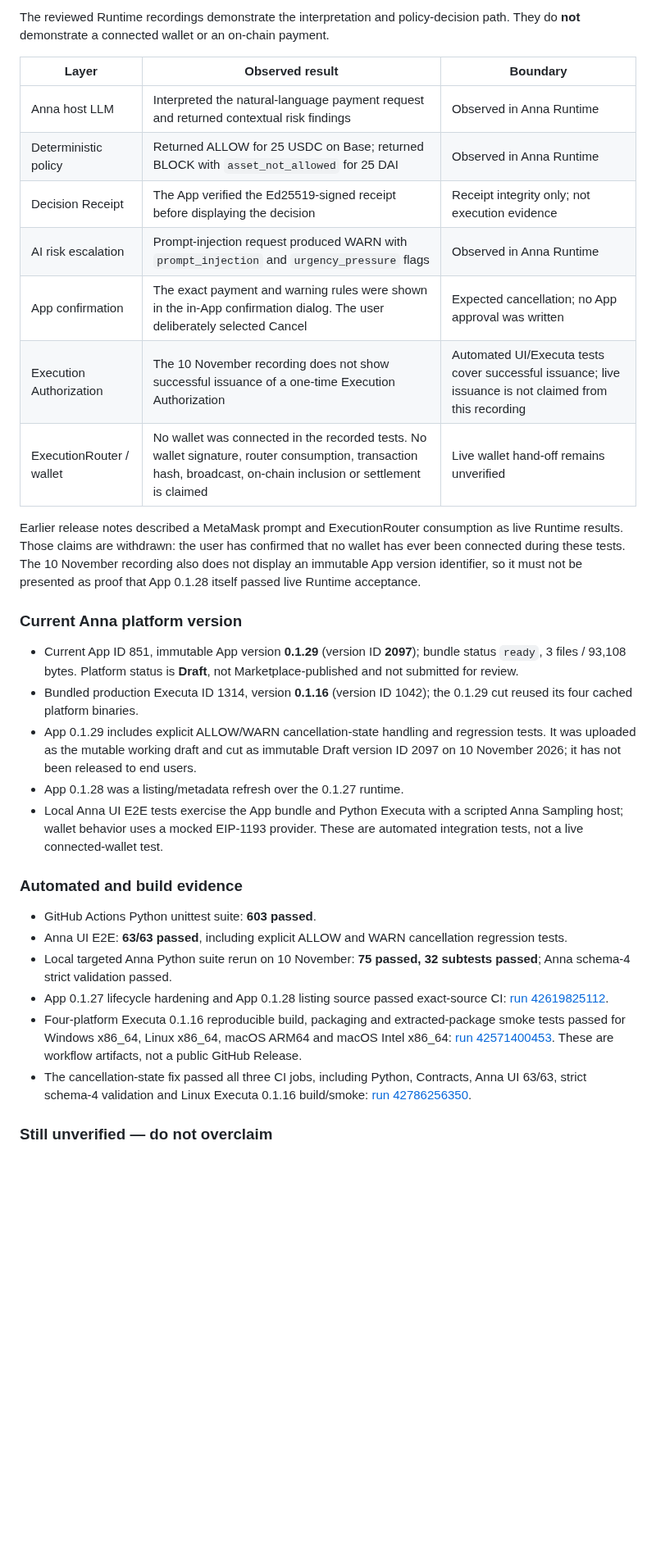
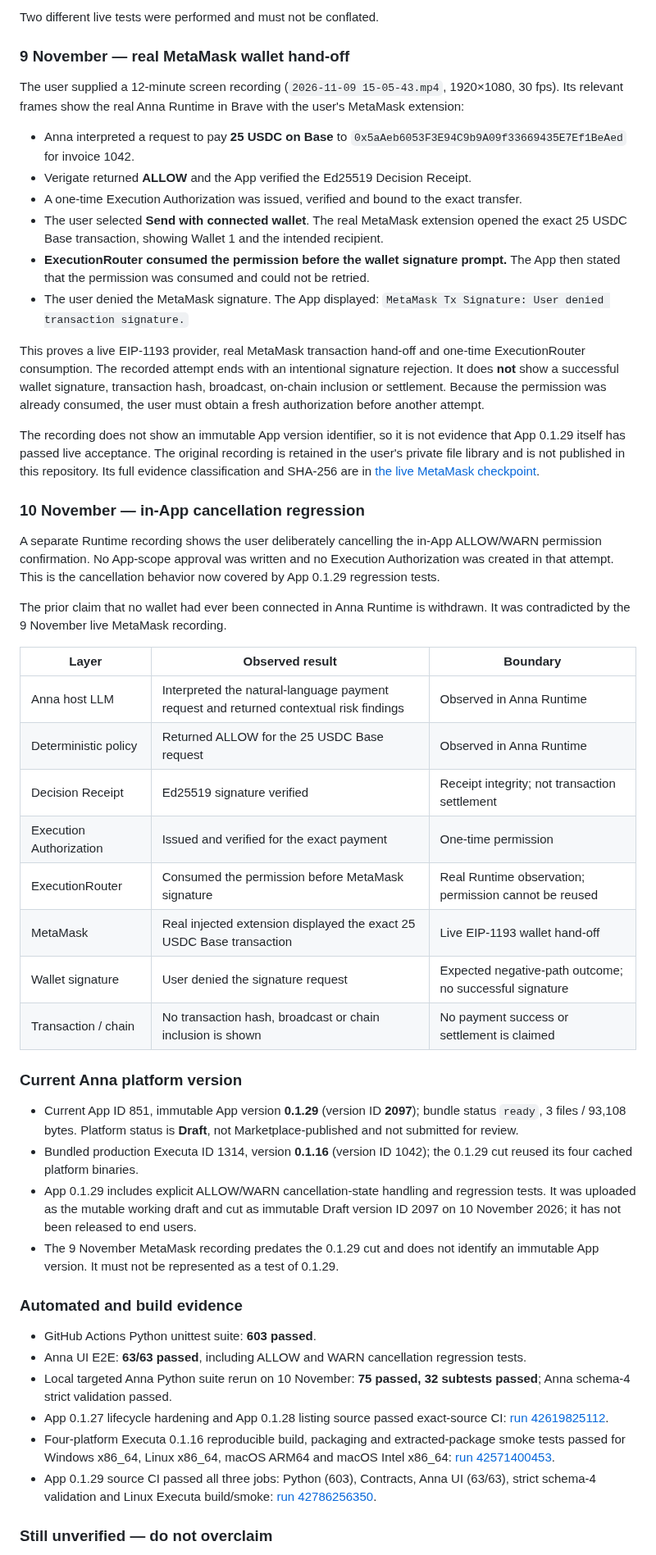
Before and after one commit to rudimentall1/verigate, a Markdown page: anna/README.md, the part around one of its changes. Shown at 82% size. Drawn GitHub-style; blank space fills up the shorter version.

Commit message:
docs(anna): document real MetaMask hand-off evidence

```diff
--- a/anna/README.md
+++ b/anna/README.md
@@ -89,34 +89,53 @@ The Anna UI E2E harness runs the real App bundle and real Python Executa subproc
 
-The reviewed Runtime recordings demonstrate the interpretation and policy-decision path. They do **not** demonstrate a connected wallet or an on-chain payment.
+Two different live tests were performed and must not be conflated.
+
+### 9 November — real MetaMask wallet hand-off
+
+The user supplied a 12-minute screen recording (`2026-11-09 15-05-43.mp4`, 1920×1080, 30 fps). Its relevant frames show the real Anna Runtime in Brave with the user's MetaMask extension:
+
+- Anna interpreted a request to pay **25 USDC on Base** to `0x5aAeb6053F3E94C9b9A09f33669435E7Ef1BeAed` for invoice 1042.
+- Verigate returned **ALLOW** and the App verified the Ed25519 Decision Receipt.
+- A one-time Execution Authorization was issued, verified and bound to the exact transfer.
+- The user selected **Send with connected wallet**. The real MetaMask extension opened the exact 25 USDC Base transaction, showing Wallet 1 and the intended recipient.
+- **ExecutionRouter consumed the permission before the wallet signature prompt.** The App then stated that the permission was consumed and could not be retried.
+- The user denied the MetaMask signature. The App displayed: `MetaMask Tx Signature: User denied transaction signature.`
+
+This proves a live EIP-1193 provider, real MetaMask transaction hand-off and one-time ExecutionRouter consumption. The recorded attempt ends with an intentional signature rejection. It does **not** show a successful wallet signature, transaction hash, broadcast, on-chain inclusion or settlement. Because the permission was already consumed, the user must obtain a fresh authorization before another attempt.
+
+The recording does not show an immutable App version identifier, so it is not evidence that App 0.1.29 itself has passed live acceptance. The original recording is retained in the user's private file library and is not published in this repository. Its full evidence classification and SHA-256 are in [the live MetaMask checkpoint](docs/history/SESSION-CHECKPOINT-2026-11-10-LIVE-METAMASK.md).
+
+### 10 November — in-App cancellation regression
+
+A separate Runtime recording shows the user deliberately cancelling the in-App ALLOW/WARN permission confirmation. No App-scope approval was written and no Execution Authorization was created in that attempt. This is the cancellation behavior now covered by App 0.1.29 regression tests.
+
+The prior claim that no wallet had ever been connected in Anna Runtime is withdrawn. It was contradicted by the 9 November live MetaMask recording.
 
 | Layer | Observed result | Boundary |
 |---|---|---|
 | Anna host LLM | Interpreted the natural-language payment request and returned contextual risk findings | Observed in Anna Runtime |
-| Deterministic policy | Returned ALLOW for 25 USDC on Base; returned BLOCK with `asset_not_allowed` for 25 DAI | Observed in Anna Runtime |
-| Decision Receipt | The App verified the Ed25519-signed receipt before displaying the decision | Receipt integrity only; not execution evidence |
-| AI risk escalation | Prompt-injection request produced WARN with `prompt_injection` and `urgency_pressure` flags | Observed in Anna Runtime |
-| App confirmation | The exact payment and warning rules were shown in the in-App confirmation dialog. The user deliberately selected Cancel | Expected cancellation; no App approval was written |
-| Execution Authorization | The 10 November recording does not show successful issuance of a one-time Execution Authorization | Automated UI/Executa tests cover successful issuance; live issuance is not claimed from this recording |
-| ExecutionRouter / wallet | No wallet was connected in the recorded tests. No wallet signature, router consumption, transaction hash, broadcast, on-chain inclusion or settlement is claimed | Live wallet hand-off remains unverified |
-
-Earlier release notes described a MetaMask prompt and ExecutionRouter consumption as live Runtime results. Those claims are withdrawn: the user has confirmed that no wallet has ever been connected during these tests. The 10 November recording also does not display an immutable App version identifier, so it must not be presented as proof that App 0.1.28 itself passed live Runtime acceptance.
+| Deterministic policy | Returned ALLOW for the 25 USDC Base request | Observed in Anna Runtime |
+| Decision Receipt | Ed25519 signature verified | Receipt integrity; not transaction settlement |
+| Execution Authorization | Issued and verified for the exact payment | One-time permission |
+| ExecutionRouter | Consumed the permission before MetaMask signature | Real Runtime observation; permission cannot be reused |
+| MetaMask | Real injected extension displayed the exact 25 USDC Base transaction | Live EIP-1193 wallet hand-off |
+| Wallet signature | User denied the signature request | Expected negative-path outcome; no successful signature |
+| Transaction / chain | No transaction hash, broadcast or chain inclusion is shown | No payment success or settlement is claimed |
 
 ### Current Anna platform version
 
 - Current App ID 851, immutable App version **0.1.29** (version ID **2097**); bundle status `ready`, 3 files / 93,108 bytes. Platform status is **Draft**, not Marketplace-published and not submitted for review.
 - Bundled production Executa ID 1314, version **0.1.16** (version ID 1042); the 0.1.29 cut reused its four cached platform binaries.
 - App 0.1.29 includes explicit ALLOW/WARN cancellation-state handling and regression tests. It was uploaded as the mutable working draft and cut as immutable Draft version ID 2097 on 10 November 2026; it has not been released to end users.
-- App 0.1.28 was a listing/metadata refresh over the 0.1.27 runtime.
-- Local Anna UI E2E tests exercise the App bundle and Python Executa with a scripted Anna Sampling host; wallet behavior uses a mocked EIP-1193 provider. These are automated integration tests, not a live connected-wallet test.
+- The 9 November MetaMask recording predates the 0.1.29 cut and does not identify an immutable App version. It must not be represented as a test of 0.1.29.
 
 ### Automated and build evidence
 
 - GitHub Actions Python unittest suite: **603 passed**.
-- Anna UI E2E: **63/63 passed**, including explicit ALLOW and WARN cancellation regression tests.
+- Anna UI E2E: **63/63 passed**, including ALLOW and WARN cancellation regression tests.
 - Local targeted Anna Python suite rerun on 10 November: **75 passed, 32 subtests passed**; Anna schema-4 strict validation passed.
 - App 0.1.27 lifecycle hardening and App 0.1.28 listing source passed exact-source CI: [run 42619825112](https://github.com/rudimentall1/verigate/actions/runs/42619825112).
-- Four-platform Executa 0.1.16 reproducible build, packaging and extracted-package smoke tests passed for Windows x86_64, Linux x86_64, macOS ARM64 and macOS Intel x86_64: [run 42571400453](https://github.com/rudimentall1/verigate/actions/runs/42571400453). These are workflow artifacts, not a public GitHub Release.
-- The cancellation-state fix passed all three CI jobs, including Python, Contracts, Anna UI 63/63, strict schema-4 validation and Linux Executa 0.1.16 build/smoke: [run 42786256350](https://github.com/rudimentall1/verigate/actions/runs/42786256350).
+- Four-platform Executa 0.1.16 reproducible build, packaging and extracted-package smoke tests passed for Windows x86_64, Linux x86_64, macOS ARM64 and macOS Intel x86_64: [run 42571400453](https://github.com/rudimentall1/verigate/actions/runs/42571400453).
+- App 0.1.29 source CI passed all three jobs: Python (603), Contracts, Anna UI (63/63), strict schema-4 validation and Linux Executa build/smoke: [run 42786256350](https://github.com/rudimentall1/verigate/actions/runs/42786256350).
 
 ### Still unverified — do not overclaim
 
```
Also changed, not shown: other parts of anna/README.md (+5 -3 lines).
